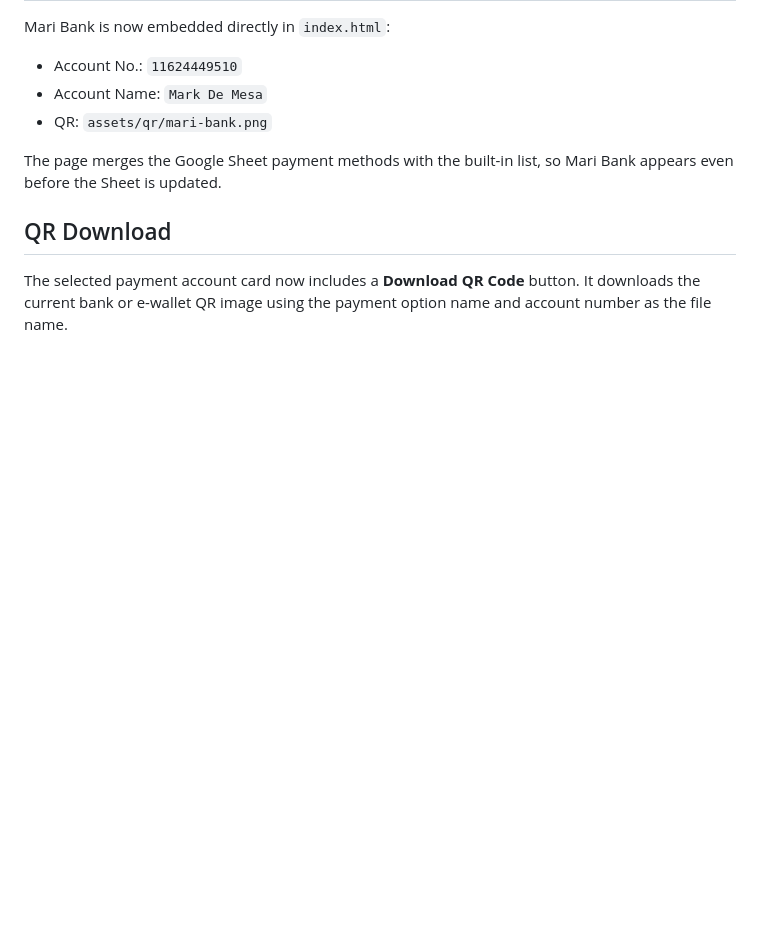
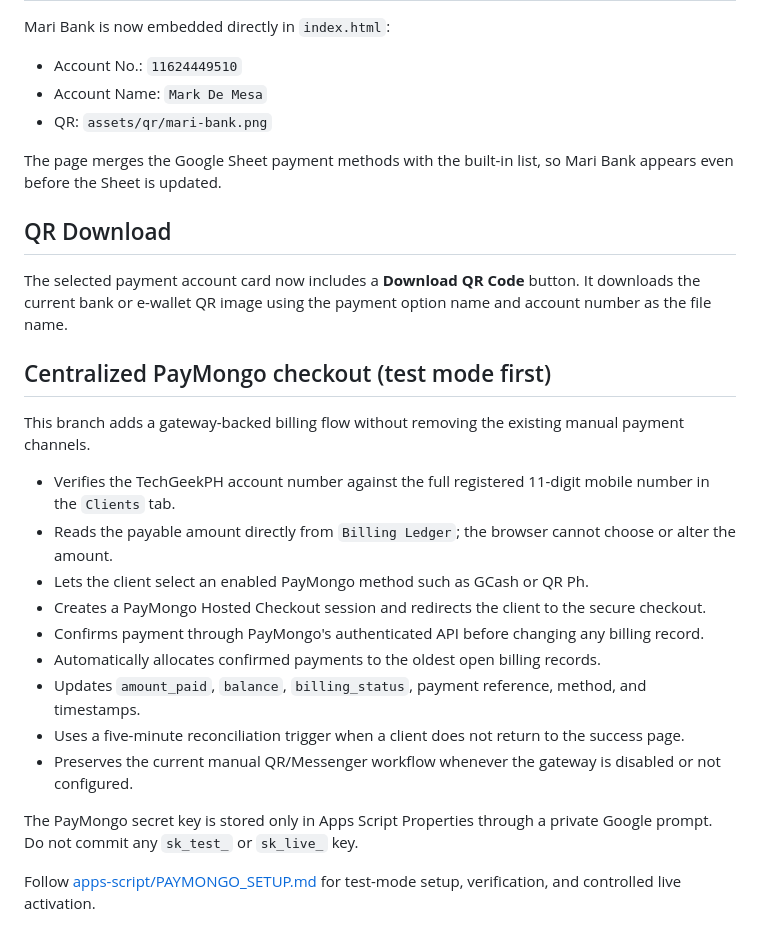
Before and after one commit to TechGeek-PH/Payment-Center-V1.0, a Markdown page: README.md, the part around the change. Rendered like a GitHub page; blank space fills up the shorter version.

Commit message:
Document centralized PayMongo billing flow

```diff
--- a/README.md
+++ b/README.md
@@ -108,3 +108,22 @@ The page merges the Google Sheet payment methods with the built-in list, so Mari
 ## QR Download
 
 The selected payment account card now includes a **Download QR Code** button. It downloads the current bank or e-wallet QR image using the payment option name and account number as the file name.
+
+
+## Centralized PayMongo checkout (test mode first)
+
+This branch adds a gateway-backed billing flow without removing the existing manual payment channels.
+
+- Verifies the TechGeekPH account number against the full registered 11-digit mobile number in the `Clients` tab.
+- Reads the payable amount directly from `Billing Ledger`; the browser cannot choose or alter the amount.
+- Lets the client select an enabled PayMongo method such as GCash or QR Ph.
+- Creates a PayMongo Hosted Checkout session and redirects the client to the secure checkout.
+- Confirms payment through PayMongo's authenticated API before changing any billing record.
+- Automatically allocates confirmed payments to the oldest open billing records.
+- Updates `amount_paid`, `balance`, `billing_status`, payment reference, method, and timestamps.
+- Uses a five-minute reconciliation trigger when a client does not return to the success page.
+- Preserves the current manual QR/Messenger workflow whenever the gateway is disabled or not configured.
+
+The PayMongo secret key is stored only in Apps Script Properties through a private Google prompt. Do not commit any `sk_test_` or `sk_live_` key.
+
+Follow [apps-script/PAYMONGO_SETUP.md](apps-script/PAYMONGO_SETUP.md) for test-mode setup, verification, and controlled live activation.
```
